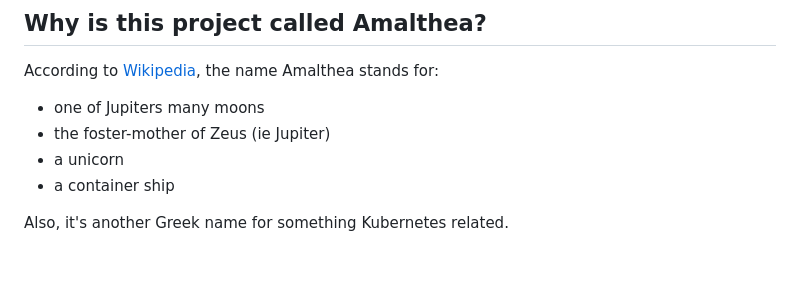
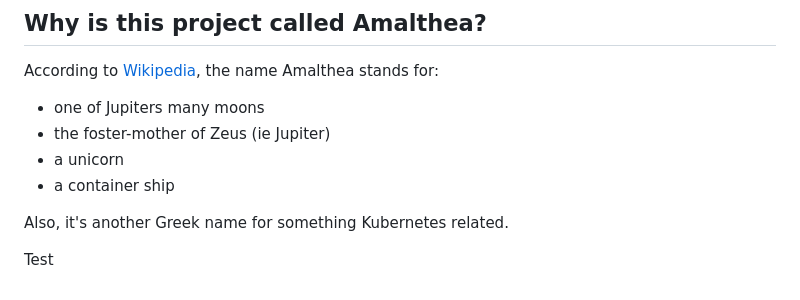
Before and after one commit to SwissDataScienceCenter/amalthea, a Markdown page: README.md, the part around the change. Rendered like a GitHub page; blank space fills up the shorter version.

Commit message:
chore: test

```diff
--- a/README.md
+++ b/README.md
@@ -214,3 +214,6 @@ Amalthea stands for:
 - a container ship
 
 Also, it's another Greek name for something Kubernetes related.
+
+
+Test
```
